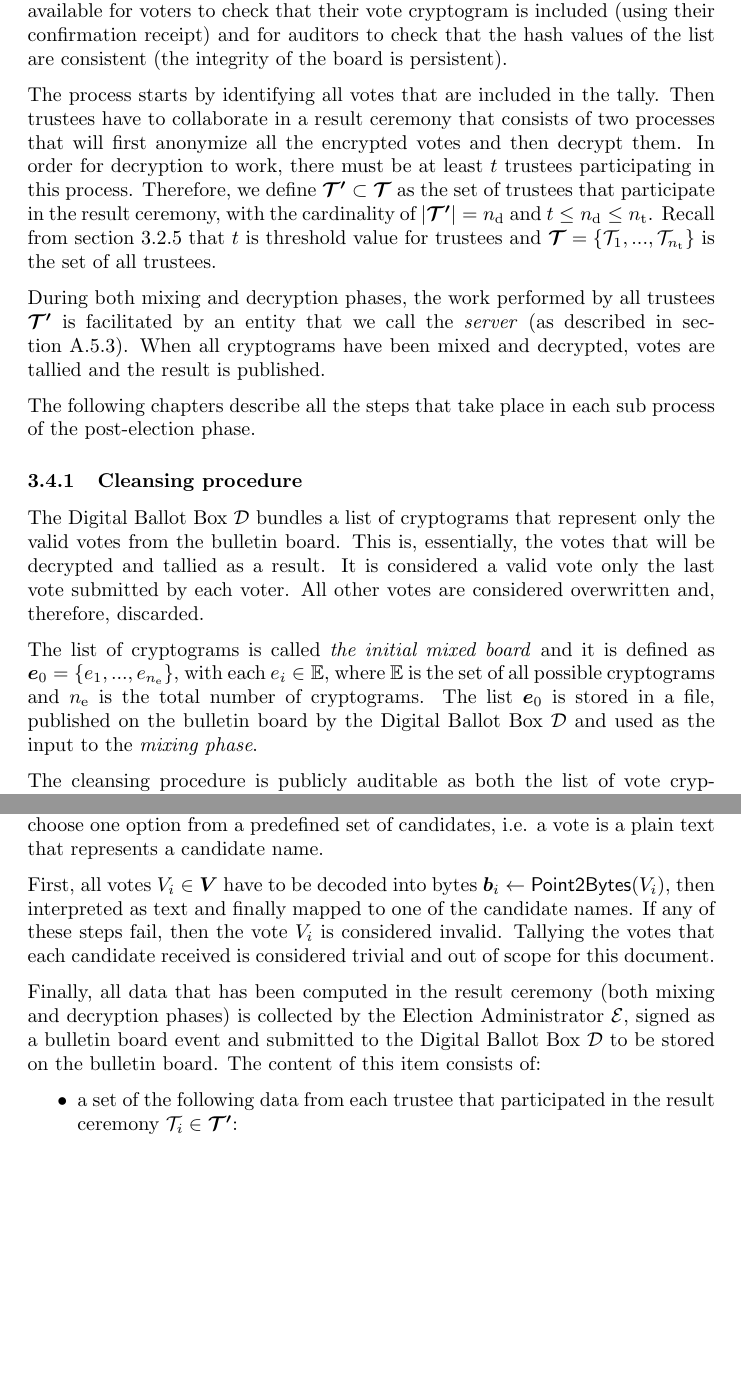
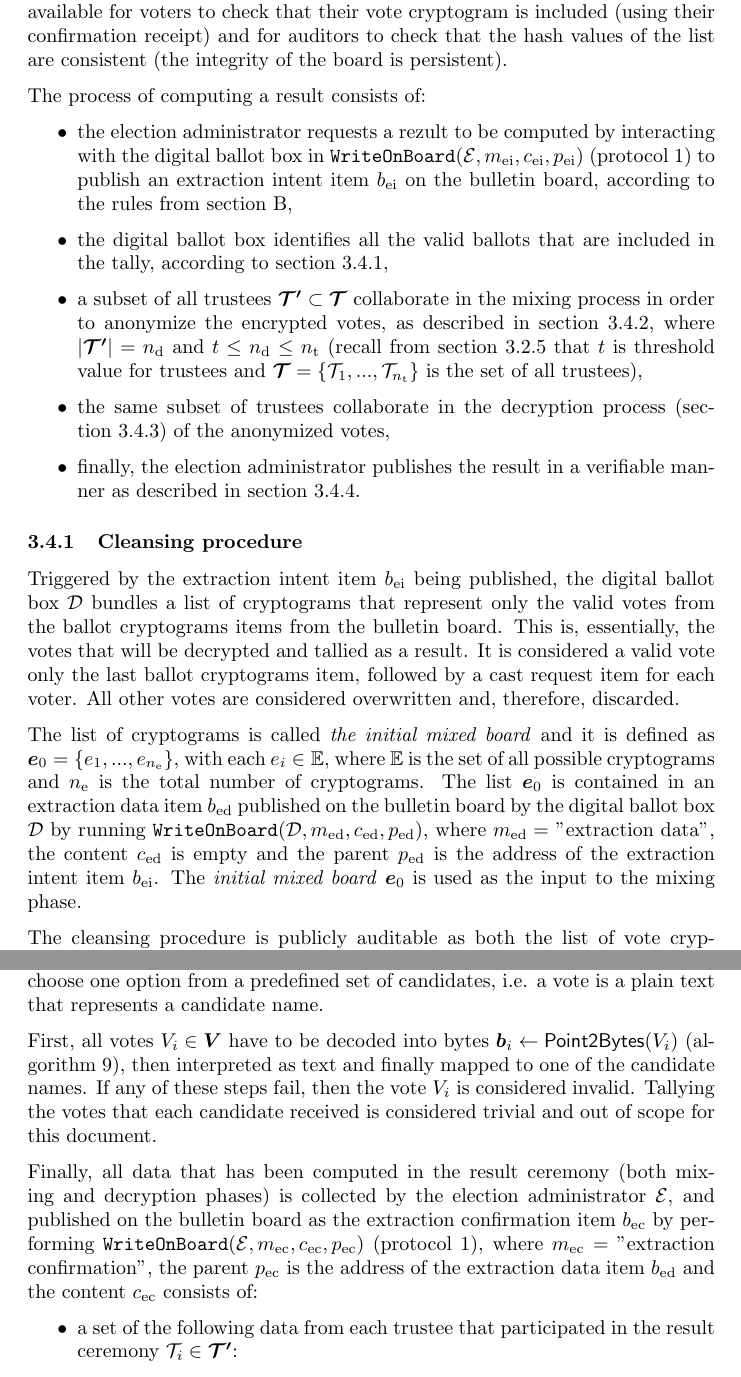
Before and after one commit to aion-dk/crypto-protocol-documentation, a LaTeX document (main.tex, which reads Chapters/3.4 Post-election phase.tex): two parts of pages 38 and 41 of 93 before the commit and two parts of pages 38 and 41 of 94 after it, joined at a grey line, cut so that both start at the same text, the shorter picture padded with empty space. Compiled offline with pdfLaTeX.

Commit message:
Reviewed post-election-phase

```diff
--- a/Chapters/3.4 Post-election phase.tex
+++ b/Chapters/3.4 Post-election phase.tex
@@ -2,17 +1,20 @@
 \subsection{Post-election phase} \label{sec: post-election phase}
-After the voting time has finished, the election proceeds to the last phase which will generate the result of the election. Now, the Digital Ballot Box $\mathcal{D}$ does not accept any new vote cryptograms anymore. The list of votes remains publicly available for voters to check that their vote cryptogram is included (using their confirmation receipt) and for auditors to check that the hash values of the list are consistent (the integrity of the board is persistent).
+After the voting time has finished, the election proceeds to the last phase which will generate the result of the election. Now, the digital ballot box does not accept any new vote cryptograms anymore. The list of votes remains publicly available for voters to check that their vote cryptogram is included (using their confirmation receipt) and for auditors to check that the hash values of the list are consistent (the integrity of the board is persistent).
 
-The process starts by identifying all votes that are included in the tally. Then trustees have to collaborate in a result ceremony that consists of two processes that will first anonymize all the encrypted votes and then decrypt them. In order for decryption to work, there must be at least $t$ trustees participating in this process. Therefore, we define $\boldsymbol{\mathcal{T}'} \subset \boldsymbol{\mathcal{T}}$ as the set of trustees that participate in the result ceremony, with the cardinality of $|\boldsymbol{\mathcal{T}'}| = n_\mathrm{d}$ and $t \leq n_\mathrm{d} \leq n_\mathrm{t}$. Recall from \cref{sec: threshold ceremony} that $t$ is threshold value for trustees and $\boldsymbol{\mathcal{T}} = \{ \mathcal{T}_1, ..., \mathcal{T}_{n_\mathrm{t}} \}$ is the set of all trustees.
-
-During both mixing and decryption phases, the work performed by all trustees $\boldsymbol{\mathcal{T}'}$ is facilitated by an entity that we call the \textit{server} (as described in \cref{app: elgamal threshold cryptosystem}). When all cryptograms have been mixed and decrypted, votes are tallied and the result is published.
-
-The following chapters describe all the steps that take place in each sub process of the post-election phase.
+The process of computing a result consists of:
+\begin{itemize}
+    \item the election administrator requests a rezult to be computed by interacting with the digital ballot box in $\mathtt{WriteOnBoard}(\mathcal{E}, m_\mathrm{ei}, c_\mathrm{ei}, p_\mathrm{ei})$ (protocol \ref{pro: write on board}) to publish an extraction intent item $b_\mathrm{ei}$ on the bulletin board, according to the rules from \cref{app: bulletin board item types},
+    \item the digital ballot box identifies all the valid ballots that are included in the tally, according to \cref{sec: cleansing procedure},
+    \item a subset of all trustees $\boldsymbol{\mathcal{T}'} \subset \boldsymbol{\mathcal{T}}$ collaborate in the mixing process in order to anonymize the encrypted votes, as described in \cref{sec: mixing phase}, where $|\boldsymbol{\mathcal{T}'}| = n_\mathrm{d}$ and $t \leq n_\mathrm{d} \leq n_\mathrm{t}$ (recall from \cref{sec: threshold ceremony} that $t$ is threshold value for trustees and $\boldsymbol{\mathcal{T}} = \{ \mathcal{T}_1, ..., \mathcal{T}_{n_\mathrm{t}} \}$ is the set of all trustees),
+    \item the same subset of trustees collaborate in the decryption process (\cref{sec: decryption phase}) of the anonymized votes,
+    \item finally, the election administrator publishes the result in a verifiable manner as described in \cref{sec: result publication}.
+\end{itemize}
 
 
 \subsubsection{Cleansing procedure} \label{sec: cleansing procedure}
-The Digital Ballot Box $\mathcal{D}$ bundles a list of cryptograms that represent only the valid votes from the bulletin board. This is, essentially, the votes that will be decrypted and tallied as a result. It is considered a valid vote only the last vote submitted by each voter. All other votes are considered overwritten and, therefore, discarded.
+Triggered by the extraction intent item $b_\mathrm{ei}$ being published, the digital ballot box $\mathcal{D}$ bundles a list of cryptograms that represent only the valid votes from the ballot cryptograms items from the bulletin board. This is, essentially, the votes that will be decrypted and tallied as a result. It is considered a valid vote only the last ballot cryptograms item, followed by a cast request item for each voter. All other votes are considered overwritten and, therefore, discarded.
 
-The list of cryptograms is called \textit{the initial mixed board} and it is defined as $\boldsymbol{e}_0 = \{ e_1, ..., e_{n_\mathrm{e}} \}$, with each $e_i \in \mathbb{E}$, where $\mathbb{E}$ is the set of all possible cryptograms and $n_\mathrm{e}$ is the total number of cryptograms. The list $\boldsymbol{e}_0$ is stored in a file, published on the bulletin board by the Digital Ballot Box $\mathcal{D}$ and used as the input to the \textit{mixing phase}.
+The list of cryptograms is called \textit{the initial mixed board} and it is defined as $\boldsymbol{e}_0 = \{ e_1, ..., e_{n_\mathrm{e}} \}$, with each $e_i \in \mathbb{E}$, where $\mathbb{E}$ is the set of all possible cryptograms and $n_\mathrm{e}$ is the total number of cryptograms. The list $\boldsymbol{e}_0$ is contained in an extraction data item $b_\mathrm{ed}$ published on the bulletin board by the digital ballot box $\mathcal{D}$ by running $\mathtt{WriteOnBoard}(\mathcal{D}, m_\mathrm{ed}, c_\mathrm{ed}, p_\mathrm{ed})$, where $m_\mathrm{ed} = $ "extraction data", the content $c_\mathrm{ed}$ is empty and the parent $p_\mathrm{ed}$ is the address of the extraction intent item $b_\mathrm{ei}$. The \textit{initial mixed board} $\boldsymbol{e}_0$ is used as the input to the mixing phase.
 
 The cleansing procedure is publicly auditable as both the list of vote cryptograms and the \textit{initial mixed board} are publicly available.
 
@@ -97,9 +97,9 @@ The \textit{results module} is responsible for interpreting the \textit{raw resu
 
 For simplicity, we will consider the simple election case, where voters had to choose one option from a predefined set of candidates, i.e. a vote is a plain text that represents a candidate name.
 
-First, all votes $V_i \in \boldsymbol{V}$ have to be decoded into bytes $\boldsymbol{b}_i \gets \mathsf{Point2Bytes}(V_i)$, then interpreted as text and finally mapped to one of the candidate names. If any of these steps fail, then the vote $V_i$ is considered invalid. Tallying the votes that each candidate received is considered trivial and out of scope for this document.
+First, all votes $V_i \in \boldsymbol{V}$ have to be decoded into bytes $\boldsymbol{b}_i \gets \mathsf{Point2Bytes}(V_i)$ (\cref{alg: point to bytes}), then interpreted as text and finally mapped to one of the candidate names. If any of these steps fail, then the vote $V_i$ is considered invalid. Tallying the votes that each candidate received is considered trivial and out of scope for this document.
 
-Finally, all data that has been computed in the result ceremony (both mixing and decryption phases) is collected by the Election Administrator $\mathcal{E}$, signed as a bulletin board event and submitted to the Digital Ballot Box $\mathcal{D}$ to be stored on the bulletin board. The content of this item consists of:
+Finally, all data that has been computed in the result ceremony (both mixing and decryption phases) is collected by the election administrator $\mathcal{E}$, and published on the bulletin board as the extraction confirmation item $b_\mathrm{ec}$ by performing $\mathtt{WriteOnBoard}(\mathcal{E}, m_\mathrm{ec}, c_\mathrm{ec}, p_\mathrm{ec})$ (protocol \ref{pro: write on board}), where $m_\mathrm{ec} = $ "extraction confirmation", the parent $p_\mathrm{ec}$ is the address of the extraction data item $b_\mathrm{ed}$  and the content $c_\mathrm{ec}$ consists of:
 \begin{itemize}
     \item a set of the following data from each trustee that participated in the result ceremony $\mathcal{T}_i \in \boldsymbol{\mathcal{T}'}$:
     \begin{itemize}
```
Also changed, not shown: Chapters/3.4 Post-election phase.tex (31 more changed lines).
